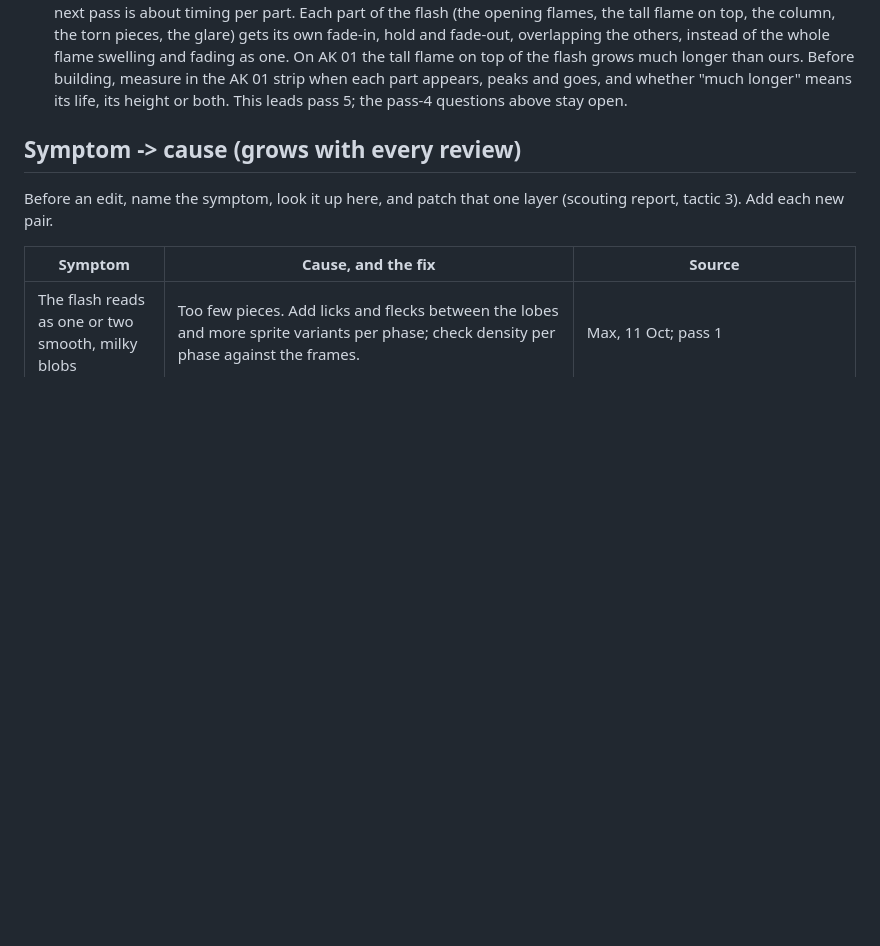
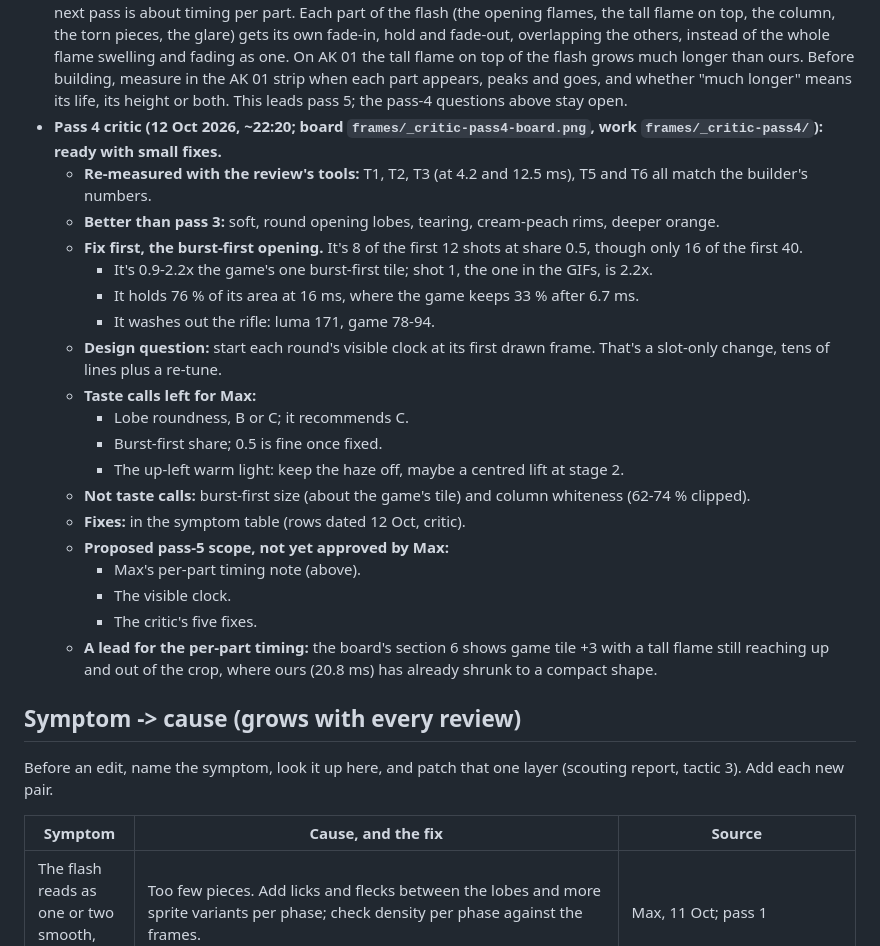
Before and after one commit to mbschenked/FunArtTests, a Markdown page: vfx-studies/refs/muzzle-flash-spec.md, the part around one of its changes. Drawn GitHub-style; blank space fills up the shorter version.

Commit message:
vfx-studies: record the pass-4 critic's findings in the muzzle spec
Independent critic: ready with small fixes; it re-measured the builder's
key numbers and confirmed them. Five fixes added as symptom rows:
burst-first opening too big and held (with a game-sized preview), column
too white at +4/+5, faceted-sheet fade at 16-22 ms, narrow late glare,
merged +2 lobes. Proposed pass-5 scope (awaiting Max): per-part timing,
a visible clock that starts on each round's first drawn frame, and
these fixes.

Co-Authored-By: Claude Opus 5.5 <noreply@anthropic.com>

```diff
--- a/vfx-studies/refs/muzzle-flash-spec.md
+++ b/vfx-studies/refs/muzzle-flash-spec.md
@@ -25,6 +25,25 @@ Every line has a tag. `[observed: file]` means I measured it in that frame file
 - **Pass 4 go-ahead (12 Oct 2026, ~13:00):** Claude proposed, and Max answered "continue": (1) soft, glowing, rounder opening flames, the opening puff held a frame longer, the column crisp with a faint wide glow; (2) a per-shot mix at 1x: some shots open at full size and shrink, the rest keep the grow-then-peak order, half and half to start, with a slider; (3) the column tears into hot white pieces before it fades; (4) a peach rim and a softer late glare. The glow fix replaces the alignment pick: the offset warm haze stays off and the flame gets its own edge glow. Dropped from the plan: "longer rifle". The range's placeholder rifle is already about 20 % longer forward of the receiver than a real AK (receiver front to muzzle 0.575 m vs about 0.47 m), so the on-screen gap the review measured comes from camera geometry, and changing the range would also change the approved tracer page. Brief: the session scratchpad's `muzzle-pass4-prompt.txt`; work in `frames/_scratch-muzzle-flash/s1d/`.
 - **Pass 4 built (12 Oct 2026, ~21:10; settings VERSION 5; snapshot `frames/_progress/gif/muzzle6-snap.html`; log `frames/_scratch-muzzle-flash/s1d/log.md`; boards `frames/_s1d-muzzle-flash-*.png`; GIFs `frames/_progress/gif/muzzle-pass4-1x.gif`, `-shoulder.gif`, `-hero-slow.gif`).** Builder's numbers: opening edges +1 21.0 px / +90, +2 15.5 / +64 (game 26.5 / +91, 13.5 / +61); column 13.0 / 13.5 / 10.5 px with +76 / +61 / +55 glow; rim cream (#F8E7BF..#F7E5B7); late glare 7.2k / 7.2k px; burst-first shots biggest in their first 1x frame at every phase. Burst-first shots are 1, 2, 5, 7, 8, 9, 10, 11 of 0-11 at the default share 0.5. To punch at late phases, they open at 1.25x the late lobes' size and 1.5x their heat and hold through the first frame. That puts them at about 1.4x the game's one burst-first tile, and in the close view they look blown out (Claude's look at the GIFs). The warm haze stays off; the game's broad up-left warm light is still missing. Waiting on the independent critic, then Max. Open questions: lobe roundness, burst-first share, burst-first size, the up-left warm light.
 - **Max on pass 4 (12 Oct 2026, ~22:00), after the pass-4 GIFs:** "one note you got lightly wrong on the muzzle flash: parsts of the muzzle flash disspate at different times, like on the ak the initial tall flame grows much longer than you had it and its the top part of the entire flash while our flame changes universally (excepting the glare) otherwise this is pretty good", then "having overlapping parts fade in and out is key". Pass 4 is broadly right; the next pass is about timing per part. Each part of the flash (the opening flames, the tall flame on top, the column, the torn pieces, the glare) gets its own fade-in, hold and fade-out, overlapping the others, instead of the whole flame swelling and fading as one. On AK 01 the tall flame on top of the flash grows much longer than ours. Before building, measure in the AK 01 strip when each part appears, peaks and goes, and whether "much longer" means its life, its height or both. This leads pass 5; the pass-4 questions above stay open.
+- **Pass 4 critic (12 Oct 2026, ~22:20; board `frames/_critic-pass4-board.png`, work `frames/_critic-pass4/`): ready with small fixes.**
+  - **Re-measured with the review's tools:** T1, T2, T3 (at 4.2 and 12.5 ms), T5 and T6 all match the builder's numbers.
+  - **Better than pass 3:** soft, round opening lobes, tearing, cream-peach rims, deeper orange.
+  - **Fix first, the burst-first opening.** It's 8 of the first 12 shots at share 0.5, though only 16 of the first 40.
+    - It's 0.9-2.2x the game's one burst-first tile; shot 1, the one in the GIFs, is 2.2x.
+    - It holds 76 % of its area at 16 ms, where the game keeps 33 % after 6.7 ms.
+    - It washes out the rifle: luma 171, game 78-94.
+  - **Design question:** start each round's visible clock at its first drawn frame. That's a slot-only change, tens of lines plus a re-tune.
+  - **Taste calls left for Max:**
+    - Lobe roundness, B or C; it recommends C.
+    - Burst-first share; 0.5 is fine once fixed.
+    - The up-left warm light: keep the haze off, maybe a centred lift at stage 2.
+  - **Not taste calls:** burst-first size (about the game's tile) and column whiteness (62-74 % clipped).
+  - **Fixes:** in the symptom table (rows dated 12 Oct, critic).
+  - **Proposed pass-5 scope, not yet approved by Max:**
+    - Max's per-part timing note (above).
+    - The visible clock.
+    - The critic's five fixes.
+  - **A lead for the per-part timing:** the board's section 6 shows game tile +3 with a tall flame still reaching up and out of the crop, where ours (20.8 ms) has already shrunk to a compact shape.
 
 ## Symptom -> cause (grows with every review)
 
```
Also changed, not shown: other parts of vfx-studies/refs/muzzle-flash-spec.md (+5 -0 lines).
